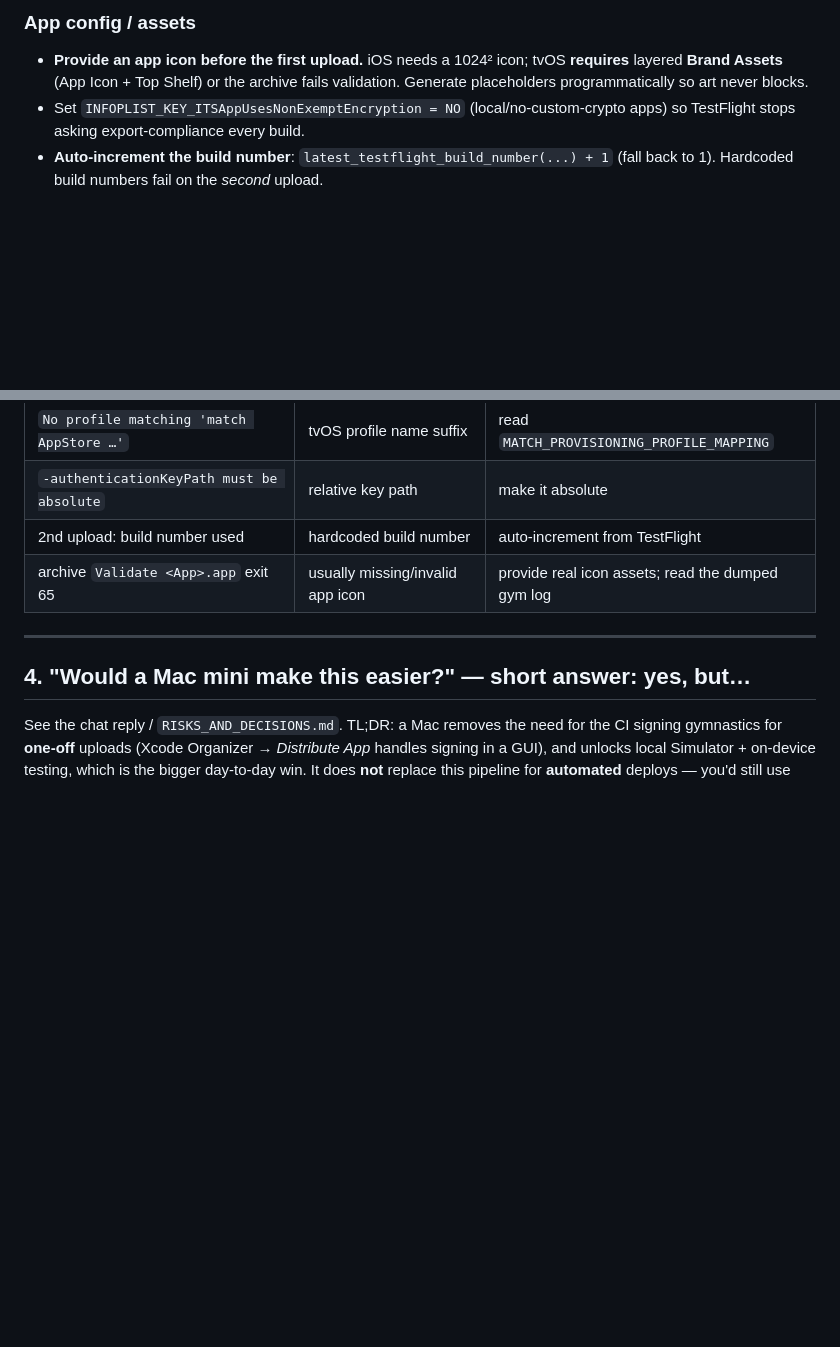
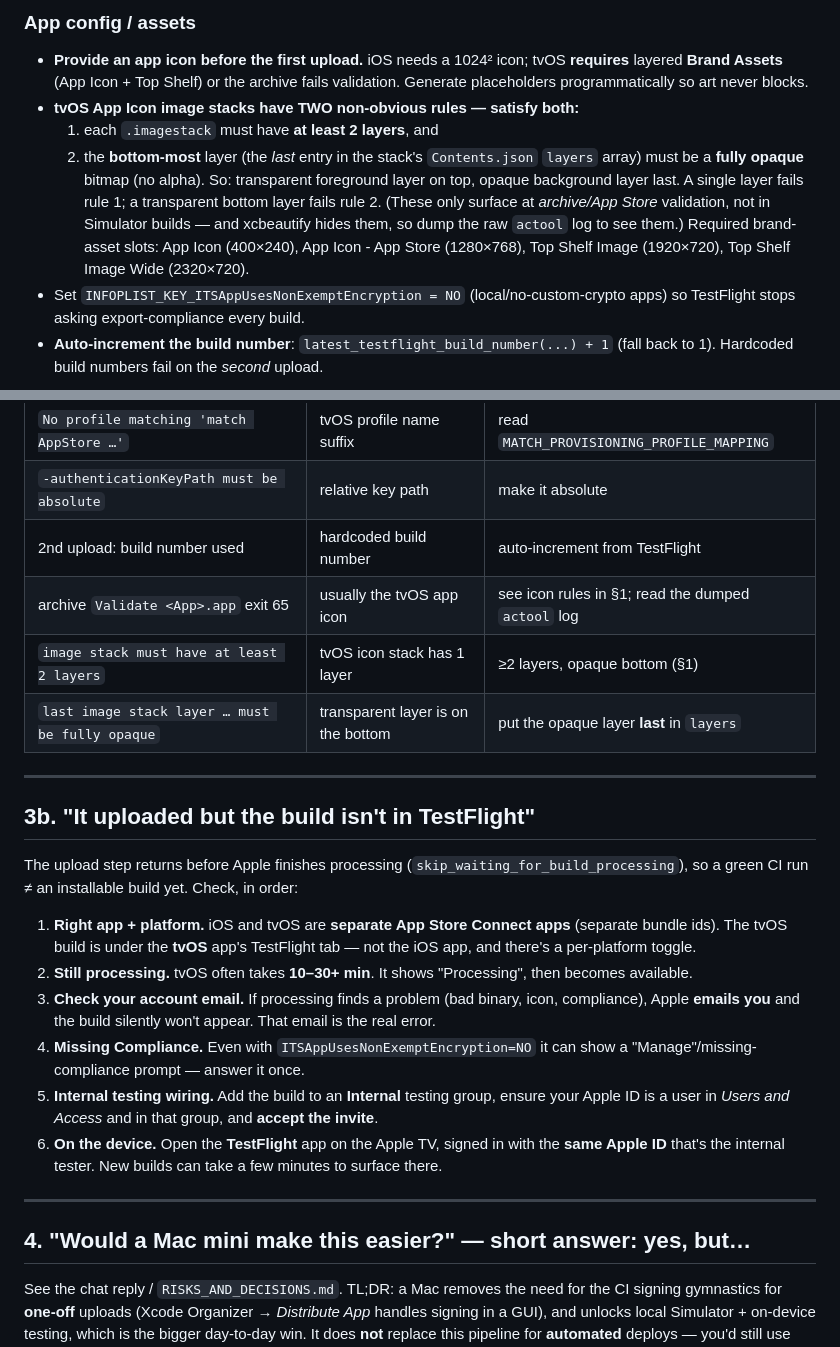
Before and after one commit to calebpaulsmith/ameliasplayground, a Markdown page: docs/APPLE_DEPLOYMENT_PLAYBOOK.md, 2 parts joined by grey strips. Rendered like a GitHub page; blank space fills up the shorter version.

```diff
--- a/docs/APPLE_DEPLOYMENT_PLAYBOOK.md
+++ b/docs/APPLE_DEPLOYMENT_PLAYBOOK.md
@@ -74,6 +74,16 @@ These are the exact things that broke. Bake them in from the start.
 - **Provide an app icon before the first upload.** iOS needs a 1024² icon; tvOS
   **requires** layered **Brand Assets** (App Icon + Top Shelf) or the archive
   fails validation. Generate placeholders programmatically so art never blocks.
+- **tvOS App Icon image stacks have TWO non-obvious rules — satisfy both:**
+  1. each `.imagestack` must have **at least 2 layers**, and
+  2. the **bottom-most** layer (the *last* entry in the stack's `Contents.json`
+     `layers` array) must be a **fully opaque** bitmap (no alpha).
+  So: transparent foreground layer on top, opaque background layer last. A
+  single layer fails rule 1; a transparent bottom layer fails rule 2. (These only
+  surface at *archive/App Store* validation, not in Simulator builds — and
+  xcbeautify hides them, so dump the raw `actool` log to see them.) Required
+  brand-asset slots: App Icon (400×240), App Icon - App Store (1280×768),
+  Top Shelf Image (1920×720), Top Shelf Image Wide (2320×720).
 - Set `INFOPLIST_KEY_ITSAppUsesNonExemptEncryption = NO` (local/no-custom-crypto
   apps) so TestFlight stops asking export-compliance every build.
 - **Auto-increment the build number**: `latest_testflight_build_number(...) + 1`
@@ -159,7 +169,22 @@ These are the exact things that broke. Bake them in from the start.
 | `No profile matching 'match AppStore …'` | tvOS profile name suffix | read `MATCH_PROVISIONING_PROFILE_MAPPING` |
 | `-authenticationKeyPath must be absolute` | relative key path | make it absolute |
 | 2nd upload: build number used | hardcoded build number | auto-increment from TestFlight |
-| archive `Validate <App>.app` exit 65 | usually missing/invalid app icon | provide real icon assets; read the dumped gym log |
+| archive `Validate <App>.app` exit 65 | usually the tvOS app icon | see icon rules in §1; read the dumped `actool` log |
+| `image stack must have at least 2 layers` | tvOS icon stack has 1 layer | ≥2 layers, opaque bottom (§1) |
+| `last image stack layer … must be fully opaque` | transparent layer is on the bottom | put the opaque layer **last** in `layers` |
+
+---
+
+## 3b. "It uploaded but the build isn't in TestFlight"
+
+The upload step returns before Apple finishes processing (`skip_waiting_for_build_processing`), so a green CI run ≠ an installable build yet. Check, in order:
+
+1. **Right app + platform.** iOS and tvOS are **separate App Store Connect apps** (separate bundle ids). The tvOS build is under the **tvOS** app's TestFlight tab — not the iOS app, and there's a per-platform toggle.
+2. **Still processing.** tvOS often takes **10–30+ min**. It shows "Processing", then becomes available.
+3. **Check your account email.** If processing finds a problem (bad binary, icon, compliance), Apple **emails you** and the build silently won't appear. That email is the real error.
+4. **Missing Compliance.** Even with `ITSAppUsesNonExemptEncryption=NO` it can show a "Manage"/missing-compliance prompt — answer it once.
+5. **Internal testing wiring.** Add the build to an **Internal** testing group, ensure your Apple ID is a user in *Users and Access* and in that group, and **accept the invite**.
+6. **On the device.** Open the **TestFlight** app on the Apple TV, signed in with the **same Apple ID** that's the internal tester. New builds can take a few minutes to surface there.
 
 ---
 
```
Also changed, not shown: CLAUDE.md (+11 -5 lines).
